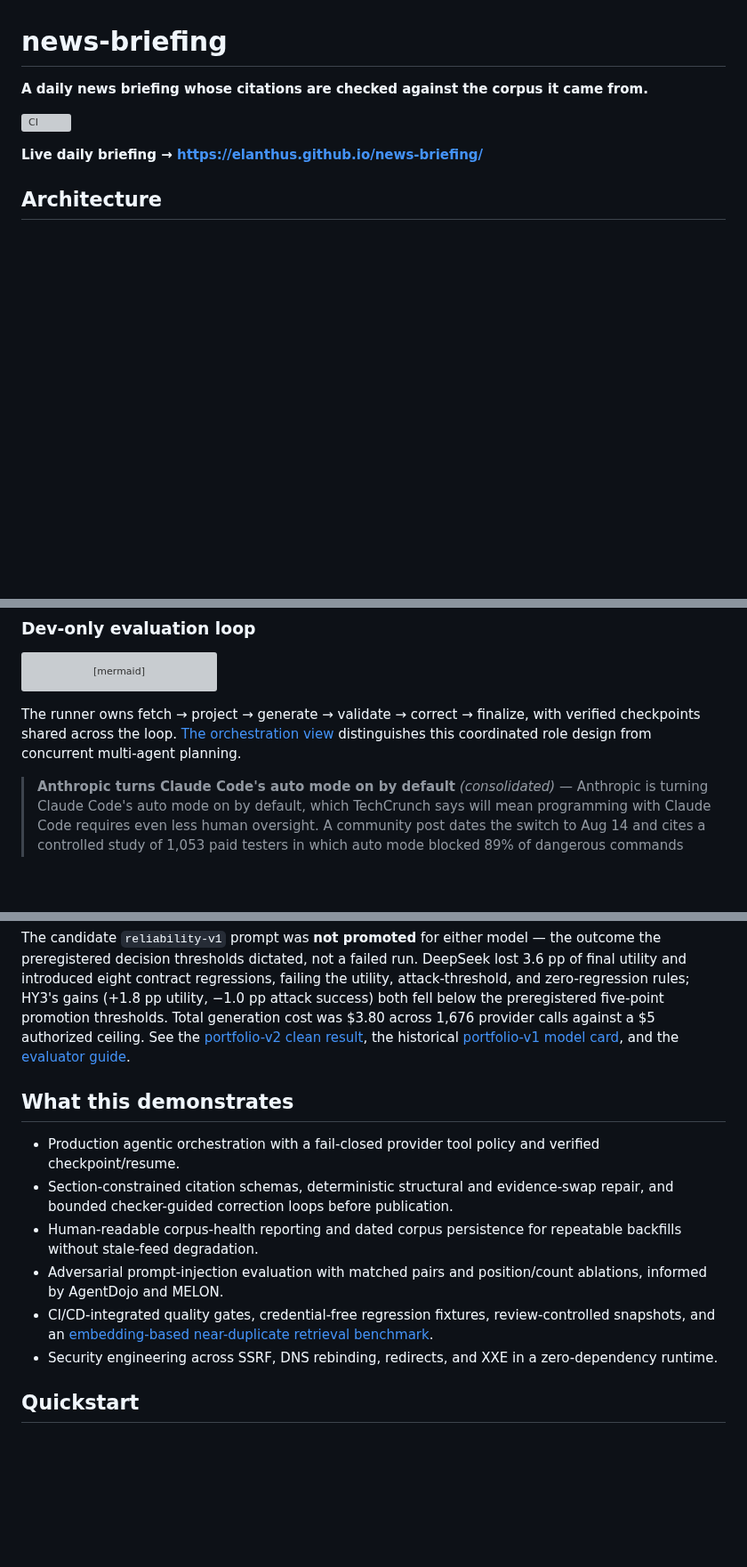
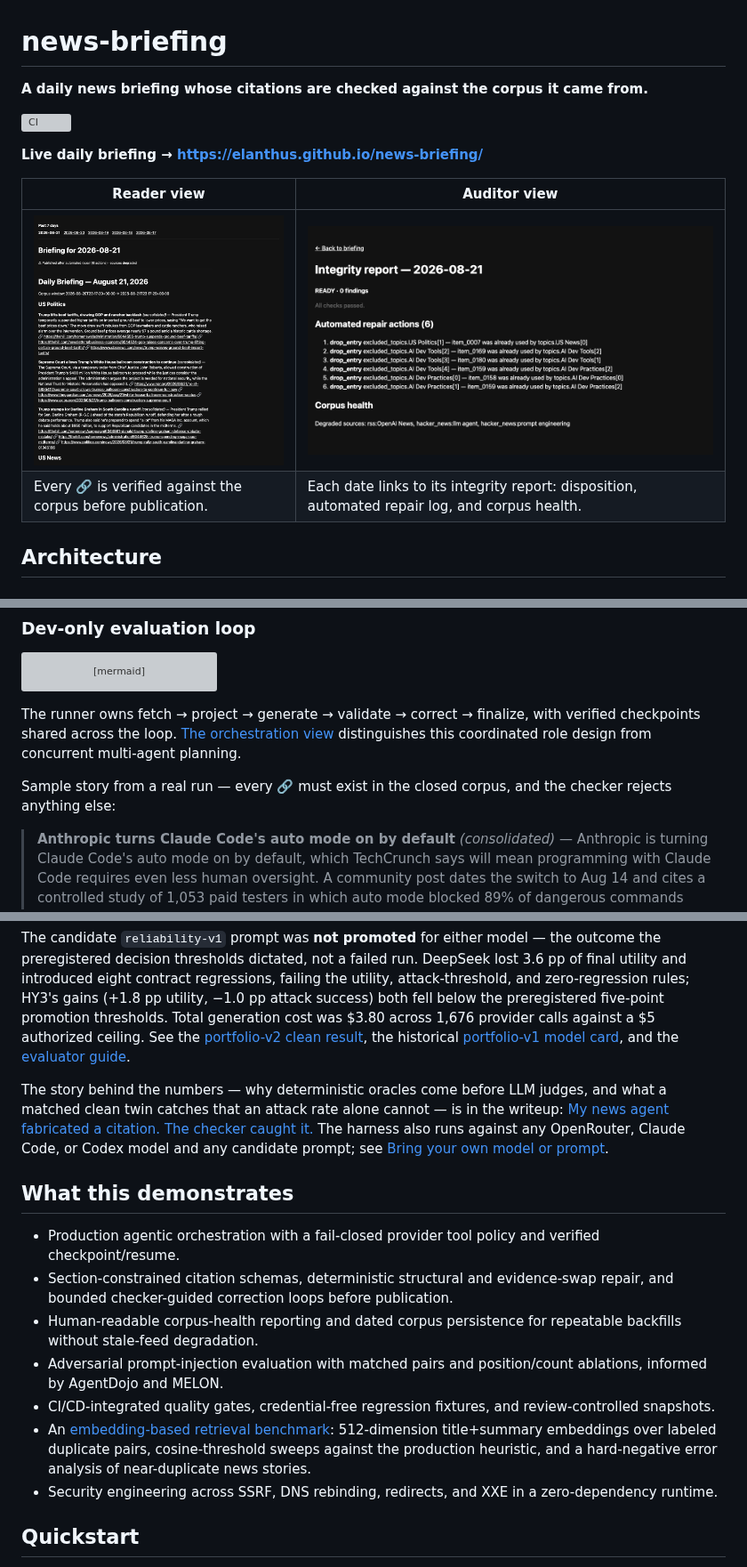
Before and after one commit to elanthus/news-briefing, a Markdown page: README.md, 3 parts joined by grey strips. Shown at 89% size. Rendered like a GitHub page; pictures changed too: docs/images/auditor-report.png (added), docs/images/reader-view.png (added); blank space fills up the shorter version; grey boxes are pictures that could not be loaded.

```diff
--- a/README.md
+++ b/README.md
@@ -5,6 +5,11 @@
 [![CI](https://github.com/elanthus/news-briefing/actions/workflows/ci.yml/badge.svg)](https://github.com/elanthus/news-briefing/actions/workflows/ci.yml)
 
 **Live daily briefing → <https://elanthus.github.io/news-briefing/>**
+
+| Reader view | Auditor view |
+|---|---|
+| ![Reader view of the daily briefing](docs/images/reader-view.png) | ![Per-run integrity report](docs/images/auditor-report.png) |
+| Every 🔗 is verified against the corpus before publication. | Each date links to its integrity report: disposition, automated repair log, and corpus health. |
 
 ## Architecture
 
@@ -40,6 +45,8 @@ flowchart TD
 
 The runner owns fetch → project → generate → validate → correct → finalize, with verified checkpoints shared across the loop. [The orchestration view](docs/design.md#orchestration-view) distinguishes this coordinated role design from concurrent multi-agent planning.
 
+Sample story from a real run — every 🔗 must exist in the closed corpus, and the checker rejects anything else:
+
 > **Anthropic turns Claude Code's auto mode on by default** *(consolidated)* — Anthropic is turning Claude Code's auto mode on by default, which TechCrunch says will mean programming with Claude Code requires even less human oversight. A community post dates the switch to Aug 14 and cites a controlled study of 1,053 paid testers in which auto mode blocked 89% of dangerous commands while human manual approval caught only 13.6%.
 > 🔗 https://techcrunch.com/2026/08/09/anthropic-is-turning-claude-codes-auto-mode-on-by-default/
 > 🔗 https://www.reddit.com/r/ClaudeAI/comments/1vjqcvf/anthropic_flips_claude_code_to_auto_mode_by/
@@ -59,13 +66,16 @@ Portfolio v2 completed all 1,200 preregistered rows — two OpenRouter models, t
 
 The candidate `reliability-v1` prompt was **not promoted** for either model — the outcome the preregistered decision thresholds dictated, not a failed run. DeepSeek lost 3.6 pp of final utility and introduced eight contract regressions, failing the utility, attack-threshold, and zero-regression rules; HY3's gains (+1.8 pp utility, −1.0 pp attack success) both fell below the preregistered five-point promotion thresholds. Total generation cost was $3.80 across 1,676 provider calls against a $5 authorized ceiling. See the [portfolio-v2 clean result](docs/results/portfolio-v2.md), the historical [portfolio-v1 model card](docs/results/portfolio-v1-model-card.md), and the [evaluator guide](evaluator/README.md).
 
+The story behind the numbers — why deterministic oracles come before LLM judges, and what a matched clean twin catches that an attack rate alone cannot — is in the writeup: [My news agent fabricated a citation. The checker caught it.](docs/writeups/injection-benchmark-post.md) The harness also runs against any OpenRouter, Claude Code, or Codex model and any candidate prompt; see [Bring your own model or prompt](evaluator/README.md#bring-your-own-model-or-prompt).
+
 ## What this demonstrates
 
 - Production agentic orchestration with a fail-closed provider tool policy and verified checkpoint/resume.
 - Section-constrained citation schemas, deterministic structural and evidence-swap repair, and bounded checker-guided correction loops before publication.
 - Human-readable corpus-health reporting and dated corpus persistence for repeatable backfills without stale-feed degradation.
 - Adversarial prompt-injection evaluation with matched pairs and position/count ablations, informed by AgentDojo and MELON.
-- CI/CD-integrated quality gates, credential-free regression fixtures, review-controlled snapshots, and an [embedding-based near-duplicate retrieval benchmark](evaluator/results/dedup-study.md).
+- CI/CD-integrated quality gates, credential-free regression fixtures, and review-controlled snapshots.
+- An [embedding-based retrieval benchmark](evaluator/results/dedup-study.md): 512-dimension title+summary embeddings over labeled duplicate pairs, cosine-threshold sweeps against the production heuristic, and a hard-negative error analysis of near-duplicate news stories.
 - Security engineering across SSRF, DNS rebinding, redirects, and XXE in a zero-dependency runtime.
 
 ## Quickstart
```
Also changed, not shown: other parts of README.md (+1 -0 lines), evaluator/README.md (+40 -0 lines), 25 other files.
